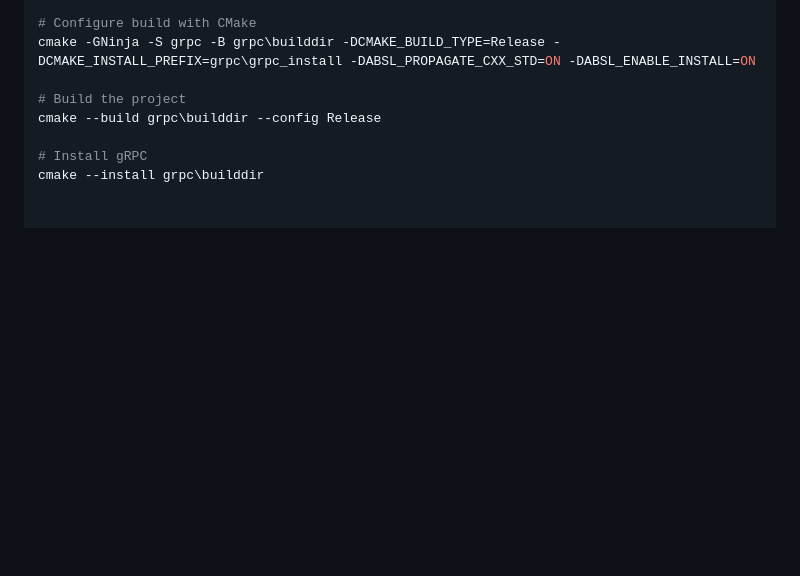
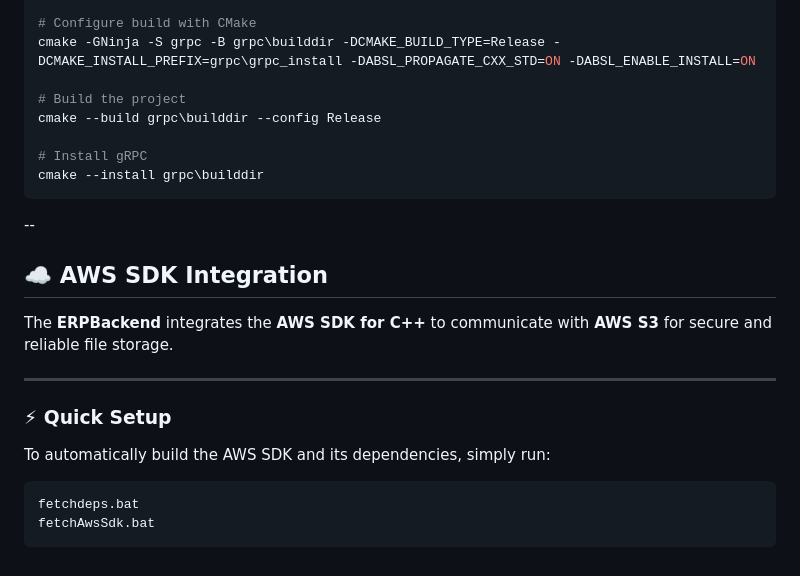
Before and after one commit to dhrubooou/bikesales, a Markdown page: README.md, the part around the change. GitHub-like rendering; blank space fills up the shorter version.

````diff
--- a/README.md
+++ b/README.md
@@ -115,3 +115,20 @@ cmake --build grpc\builddir --config Release
 
 # Install gRPC
 cmake --install grpc\builddir
+```
+
+--
+## ☁️ AWS SDK Integration
+
+The **ERPBackend** integrates the **AWS SDK for C++** to communicate with **AWS S3** for secure and reliable file storage.
+
+---
+
+### ⚡ Quick Setup
+
+To automatically build the AWS SDK and its dependencies, simply run:
+
+```bash
+fetchdeps.bat
+fetchAwsSdk.bat
+```
````
